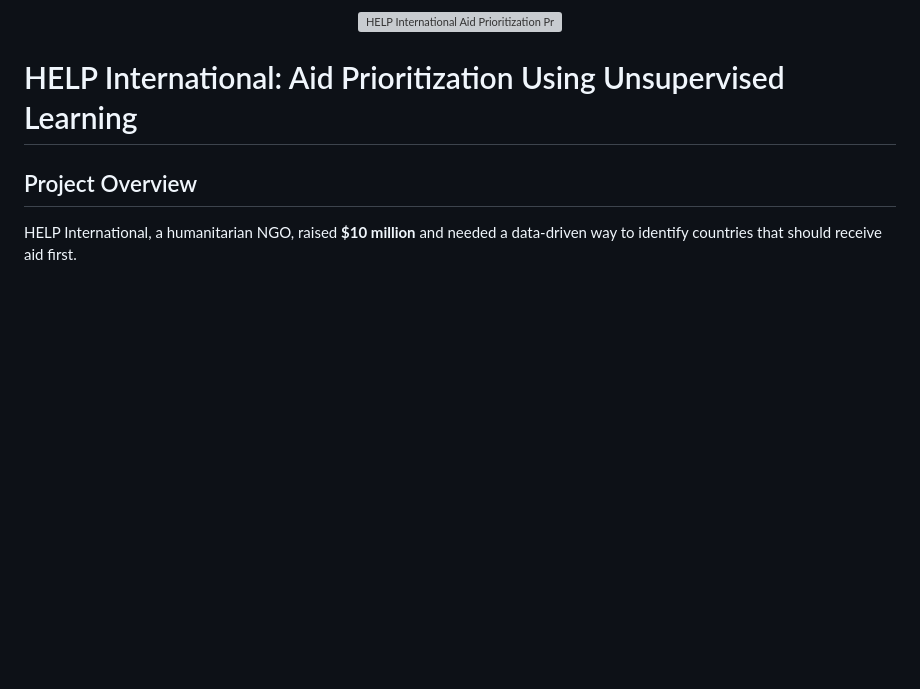
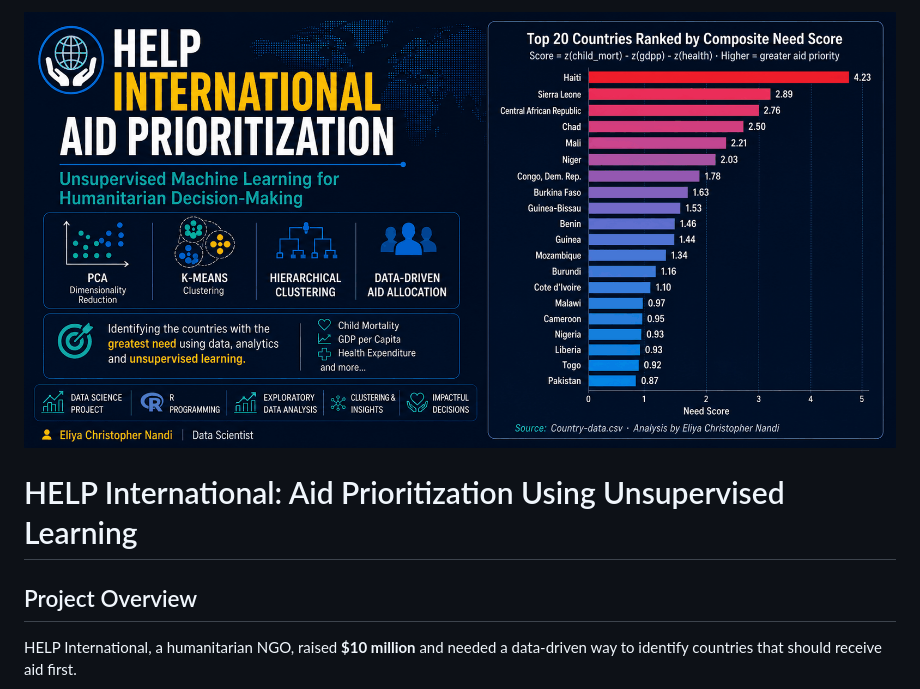
Before and after one commit to Eliya-Nandi/Help-International-Aid-Prioritization, a Markdown page: README.md, the part around the change. GitHub-like rendering; blank space fills up the shorter version; grey boxes are pictures that could not be loaded.

Commit message:
Update image source in README.md

```diff
--- a/README.md
+++ b/README.md
@@ -1,5 +1,5 @@
 <p align="center">
-  <img src="outputs/global_aid_prioritization.png" alt="HELP International Aid Prioritization Project Thumbnail" width="100%">
+  <img src="outputs/global_aid_prioritization_project.png" alt="HELP International Aid Prioritization Project Thumbnail" width="100%">
 </p>
 
 # HELP International: Aid Prioritization Using Unsupervised Learning
```
